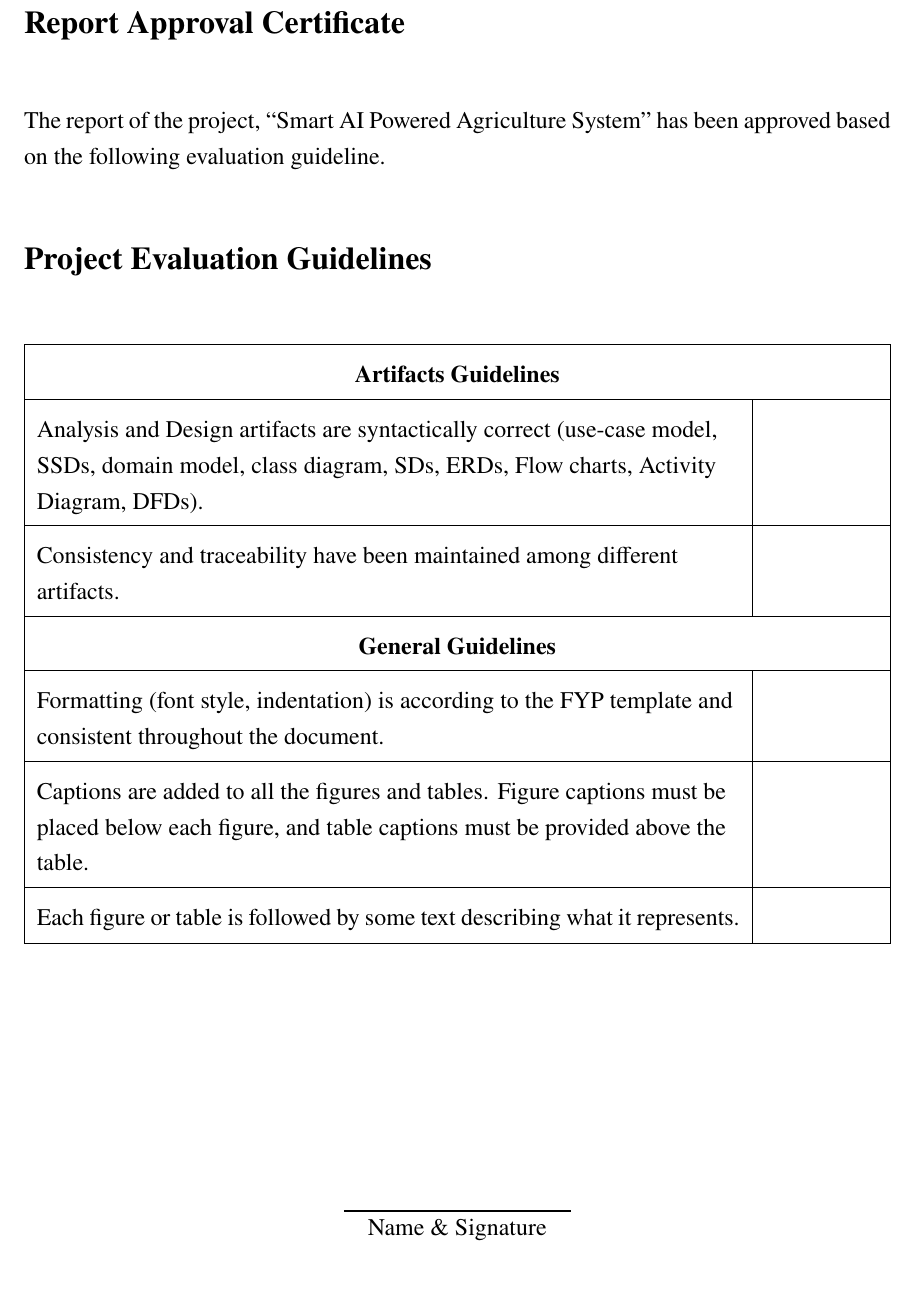
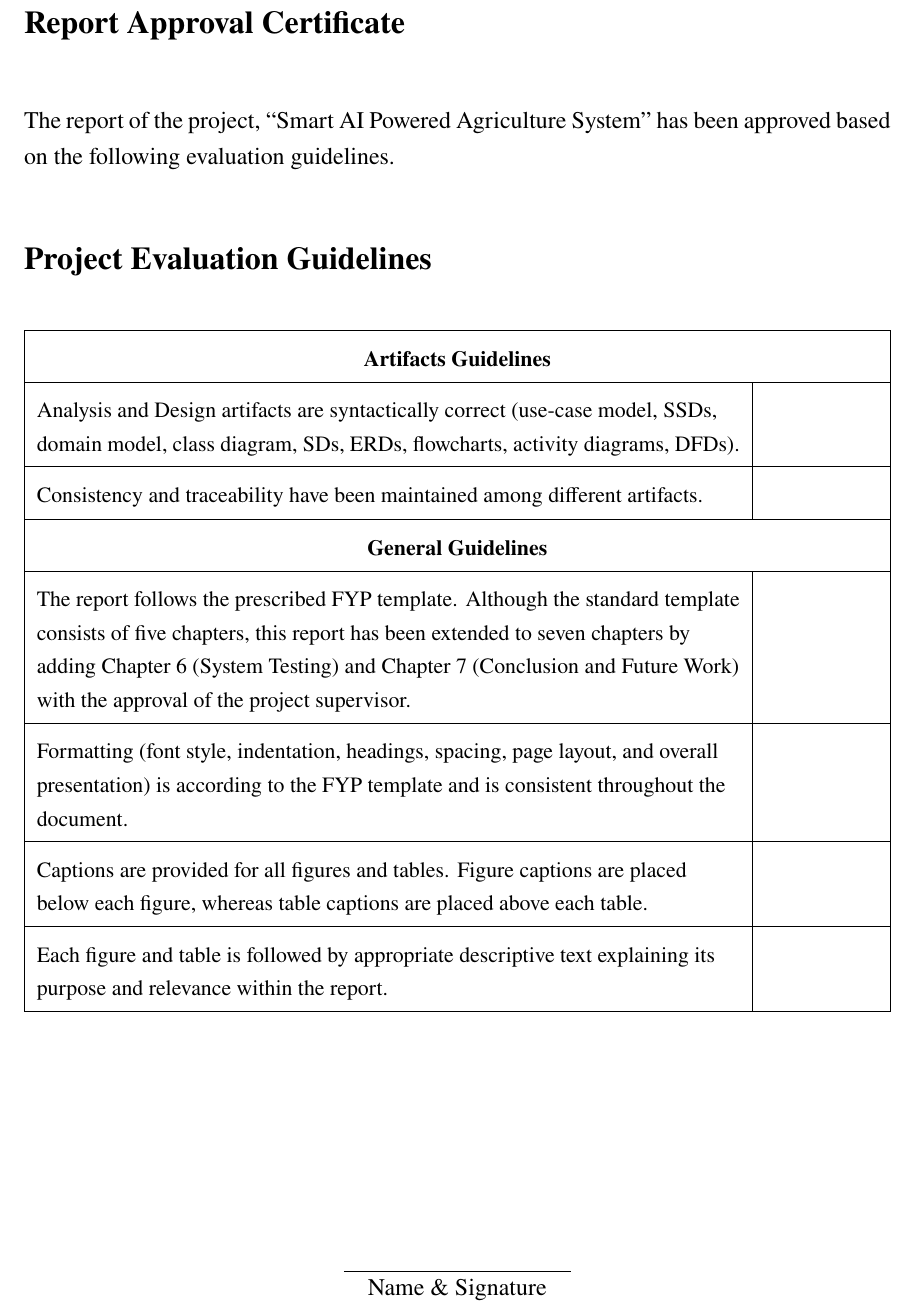
Before and after one commit to hamibashir/Smart-Agriculture, a LaTeX thesis (Report/main.tex, which reads Report/endmatter/approval.tex): part of page 153 of 156, cut so that both start at the same text, the shorter picture padded with empty space. Compiled offline with pdfLaTeX.

Commit message:
Final Version Submitted

```diff
--- a/Report/endmatter/approval.tex
+++ b/Report/endmatter/approval.tex
@@ -5,31 +5,34 @@
 \chapter*{Report Approval Certificate}
 
 \noindent
-The report of the project, ``Smart AI Powered Agriculture System'' has been approved based on the following evaluation guideline.
+The report of the project, ``Smart AI Powered Agriculture System'' has been approved based on the following evaluation guidelines.
 
 % ------------------------------
 % Project Evaluation Guidelines
 % ------------------------------
 \section*{Project Evaluation Guidelines}
-\vspace{0.25cm}
 
-\renewcommand{\arraystretch}{1.5} % Increased stretch for better readability in this form
+{
+\small
+\renewcommand{\arraystretch}{1.5}
 
-% Guidelines Table
 \begin{tabularx}{\textwidth}{|X|p{2cm}|}
     \hline
     \multicolumn{2}{|c|}{\textbf{Artifacts Guidelines}} \\
     \hline
-    Analysis and Design artifacts are syntactically correct (use-case model, SSDs, domain model, class diagram, SDs, ERDs, Flow charts, Activity Diagram, DFDs). & \\
+    Analysis and Design artifacts are syntactically correct (use-case model, SSDs, domain model, class diagram, SDs, ERDs, flowcharts, activity diagrams, DFDs). & \\
     \hline
     Consistency and traceability have been maintained among different artifacts. & \\
     \hline
+
     \multicolumn{2}{|c|}{\textbf{General Guidelines}} \\
     \hline
-    Formatting (font style, indentation) is according to the FYP template and consistent throughout the document. & \\
+    The report follows the prescribed FYP template. Although the standard template consists of five chapters, this report has been extended to seven chapters by adding Chapter 6 (System Testing) and Chapter 7 (Conclusion and Future Work) with the approval of the project supervisor. & \\
     \hline
-    Captions are added to all the figures and tables. Figure captions must be placed below each figure, and table captions must be provided above the table. & \\
+    Formatting (font style, indentation, headings, spacing, page layout, and overall presentation) is according to the FYP template and is consistent throughout the document. & \\
     \hline
-    Each figure or table is followed by some text describing what it represents. & \\
+    Captions are provided for all figures and tables. Figure captions are placed below each figure, whereas table captions are placed above each table. & \\
+    \hline
+    Each figure and table is followed by appropriate descriptive text explaining its purpose and relevance within the report. & \\
     \hline
 \end{tabularx}
```
Also changed, not shown: Report/endmatter/approval.tex (14 more changed lines).
